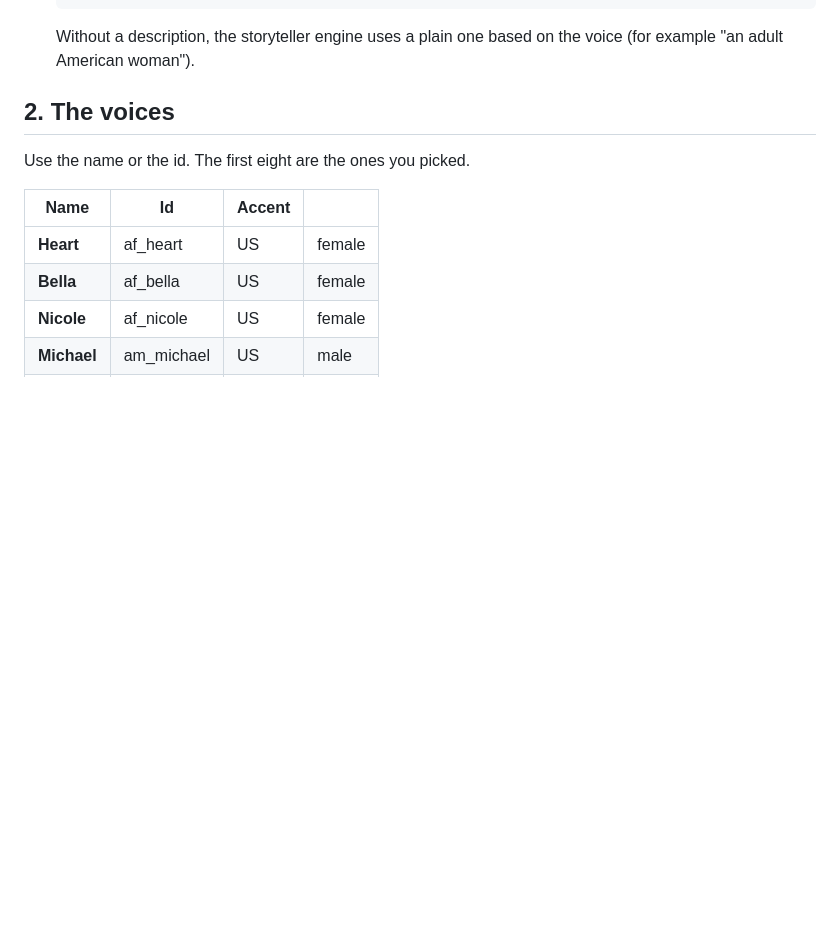
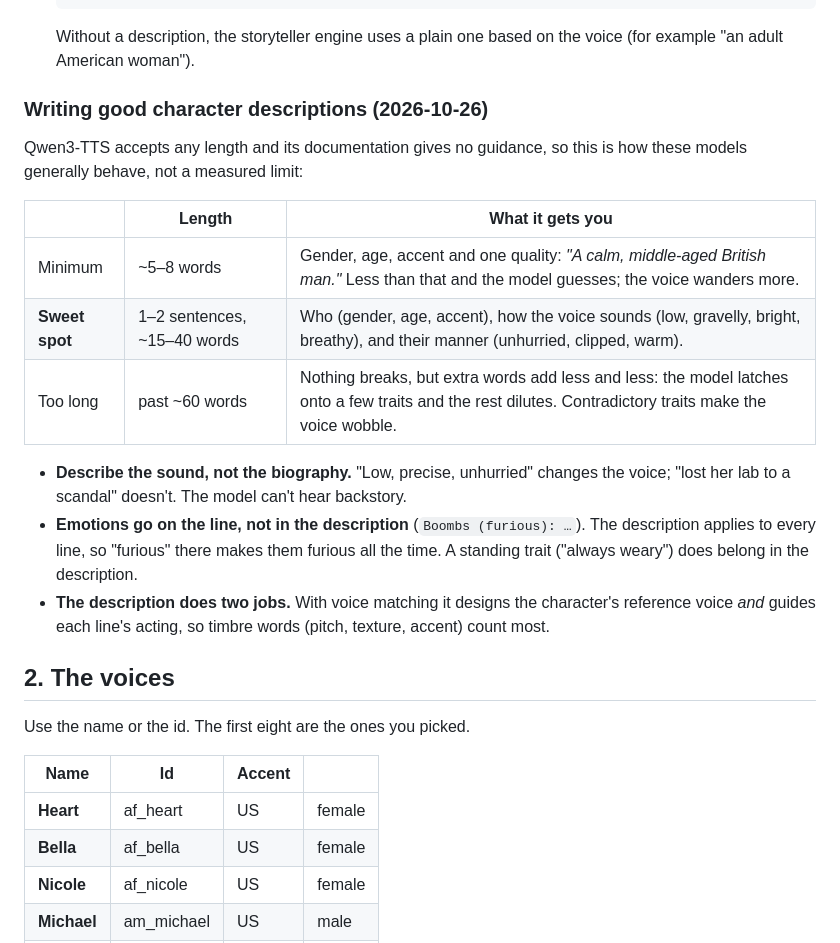
Before and after one commit to QAPro/earshot, a Markdown page: docs/FORMAT.md, the part around the change. GitHub-like rendering; blank space fills up the shorter version.

Commit message:
FORMAT.md: guidance on writing character descriptions
Co-Authored-By: Claude Opus 5.5 <noreply@anthropic.com> [skip ci]

```diff
--- a/docs/FORMAT.md
+++ b/docs/FORMAT.md
@@ -40,6 +40,26 @@ voices:
 
   Without a description, the storyteller engine uses a plain one based on the
   voice (for example "an adult American woman").
+
+### Writing good character descriptions (2026-10-26)
+
+Qwen3-TTS accepts any length and its documentation gives no guidance, so this is
+how these models generally behave, not a measured limit:
+
+| | Length | What it gets you |
+|---|---|---|
+| Minimum | ~5–8 words | Gender, age, accent and one quality: *"A calm, middle-aged British man."* Less than that and the model guesses; the voice wanders more. |
+| **Sweet spot** | 1–2 sentences, ~15–40 words | Who (gender, age, accent), how the voice sounds (low, gravelly, bright, breathy), and their manner (unhurried, clipped, warm). |
+| Too long | past ~60 words | Nothing breaks, but extra words add less and less: the model latches onto a few traits and the rest dilutes. Contradictory traits make the voice wobble. |
+
+- **Describe the sound, not the biography.** "Low, precise, unhurried" changes the
+  voice; "lost her lab to a scandal" doesn't. The model can't hear backstory.
+- **Emotions go on the line, not in the description** (`Boombs (furious): …`). The
+  description applies to every line, so "furious" there makes them furious all the
+  time. A standing trait ("always weary") does belong in the description.
+- **The description does two jobs.** With voice matching it designs the character's
+  reference voice *and* guides each line's acting, so timbre words (pitch, texture,
+  accent) count most.
 
 ## 2. The voices
 
```
